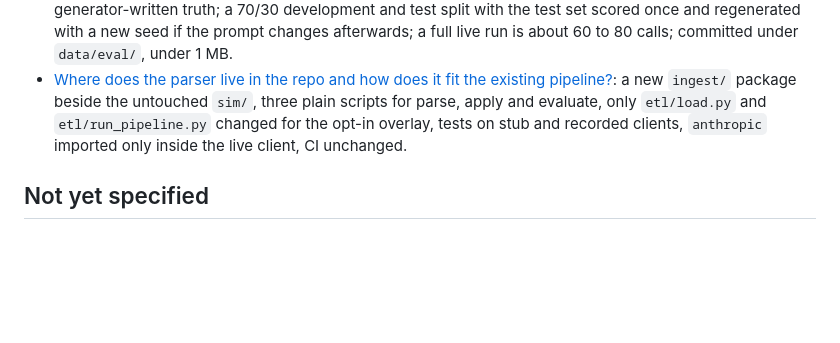
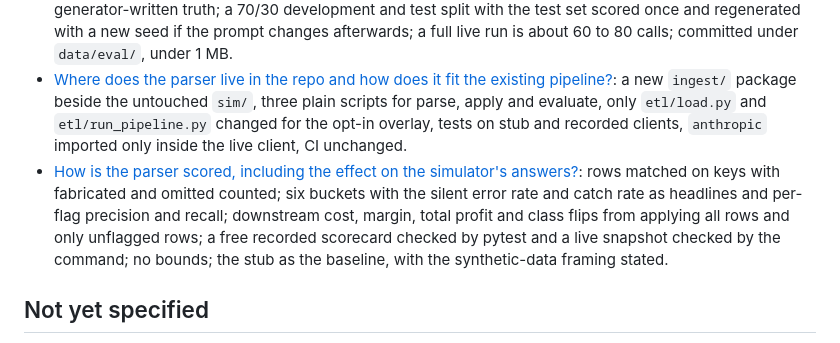
Before and after one commit to vanshika1302/Menu-Profit-Simulator, a Markdown page: .scratch/llm-invoice-parser/map.md, the part around the change. GitHub-like rendering; blank space fills up the shorter version.

Commit message:
Resolve ticket 06 (metrics and downstream effect)
Co-Authored-By: Claude Sonnet 5.5 <noreply@anthropic.com>

```diff
--- a/.scratch/llm-invoice-parser/map.md
+++ b/.scratch/llm-invoice-parser/map.md
@@ -26,6 +26,7 @@ A **build-ready spec** (PRD plus ordered implementation slices) for the LLM invo
 - [How does the tool call the model, and what runs in tests?](issues/07-model-interface-and-runtime.md): one `complete_json` function with live, recorded and stub clients; strict structured outputs on `claude-sonnet-5-5` by default, with versioned prompt and schema files; tests and CI replay hash-keyed recordings (a missing one fails loudly) while `--live` refreshes them and commits a snapshot; code checks include the quote-found test and at most one semantic retry; injected instructions handled by a data block, schema limits, source quotes and injection cases in the eval set; the model copies raw strings only; one call per document under a size limit; key from the environment, `--live` required, call cap, optional `anthropic` dependency.
 - [What is in the evaluation set and how is it built?](issues/05-eval-set-design.md): a seeded generator renders about 60 documents (40 invoices in four difficulty tiers, 14 recipes, 6 hand-written adversarial) from the synthetic CSVs with generator-written truth; a 70/30 development and test split with the test set scored once and regenerated with a new seed if the prompt changes afterwards; a full live run is about 60 to 80 calls; committed under `data/eval/`, under 1 MB.
 - [Where does the parser live in the repo and how does it fit the existing pipeline?](issues/08-repo-architecture.md): a new `ingest/` package beside the untouched `sim/`, three plain scripts for parse, apply and evaluate, only `etl/load.py` and `etl/run_pipeline.py` changed for the opt-in overlay, tests on stub and recorded clients, `anthropic` imported only inside the live client, CI unchanged.
+- [How is the parser scored, including the effect on the simulator's answers?](issues/06-metrics-and-downstream-effect.md): rows matched on keys with fabricated and omitted counted; six buckets with the silent error rate and catch rate as headlines and per-flag precision and recall; downstream cost, margin, total profit and class flips from applying all rows and only unflagged rows; a free recorded scorecard checked by pytest and a live snapshot checked by the command; no bounds; the stub as the baseline, with the synthetic-data framing stated.
 
 ## Not yet specified
 
```
Also changed, not shown: 1 other file.
